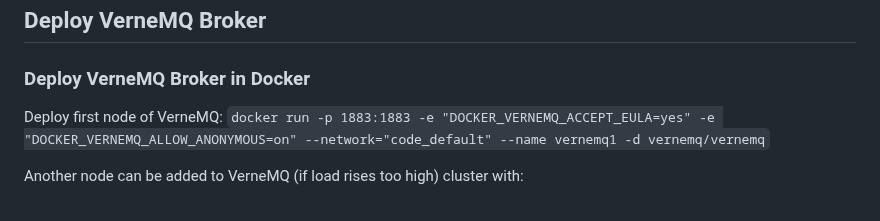
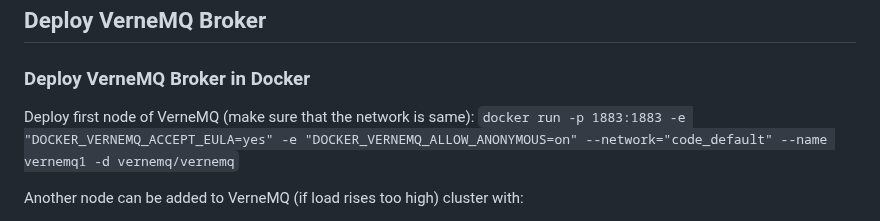
Before and after one commit to AleksiSupikoski/Big-Data-Real-Time-Ingestion, a Markdown page: reports/Assignment-2-Deployment.md, the part around the change. Drawn GitHub-style.

```diff
--- a/reports/Assignment-2-Deployment.md
+++ b/reports/Assignment-2-Deployment.md
@@ -93,7 +93,7 @@ go to [http://localhost:8080/nifi](http://localhost:8080/nifi) to see the web in
 
 ## Deploy VerneMQ Broker
 ### Deploy VerneMQ Broker in Docker
-Deploy first node of VerneMQ:
+Deploy first node of VerneMQ (make sure that the network is same):
 `docker run -p 1883:1883 -e "DOCKER_VERNEMQ_ACCEPT_EULA=yes" -e "DOCKER_VERNEMQ_ALLOW_ANONYMOUS=on" --network="code_default" --name vernemq1 -d vernemq/vernemq`
 
 Another node can be added to VerneMQ (if load rises too high) cluster with:
```
